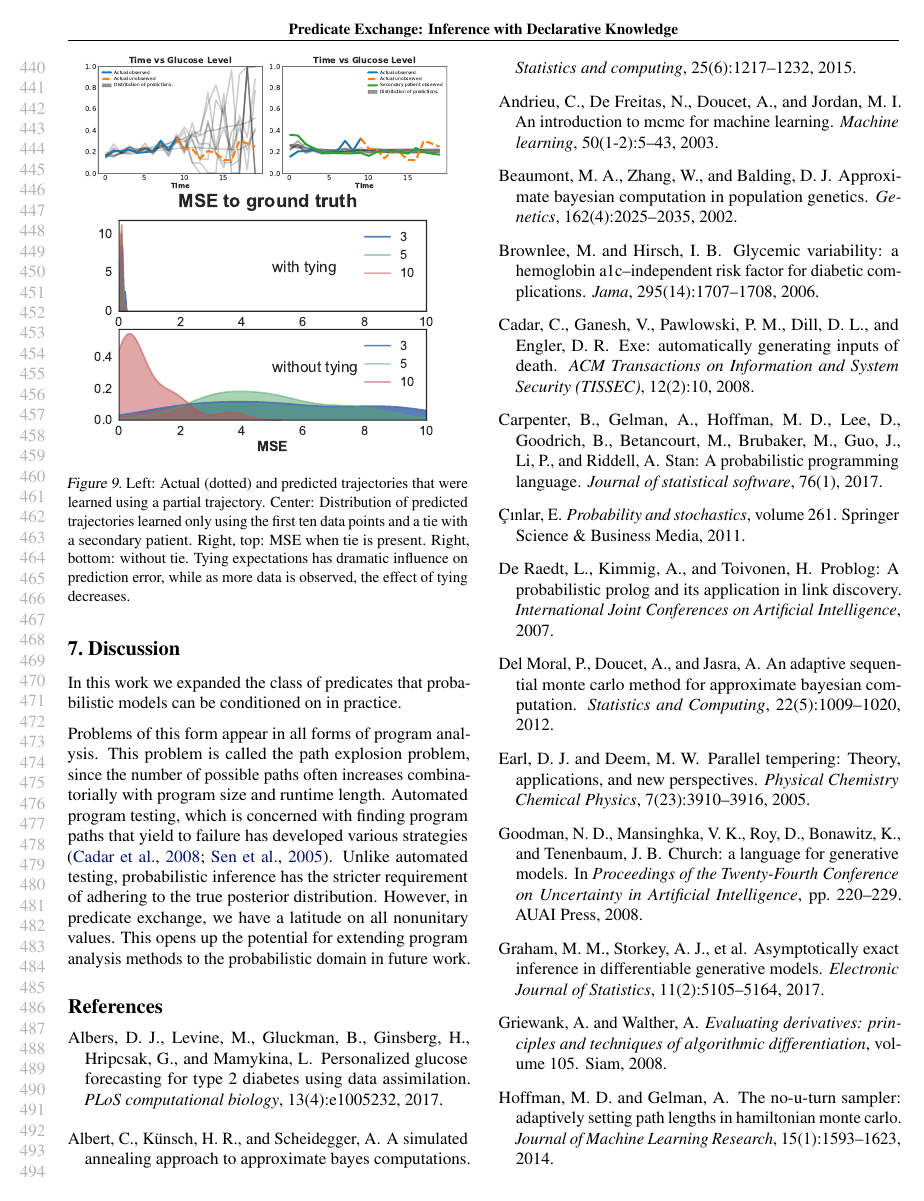
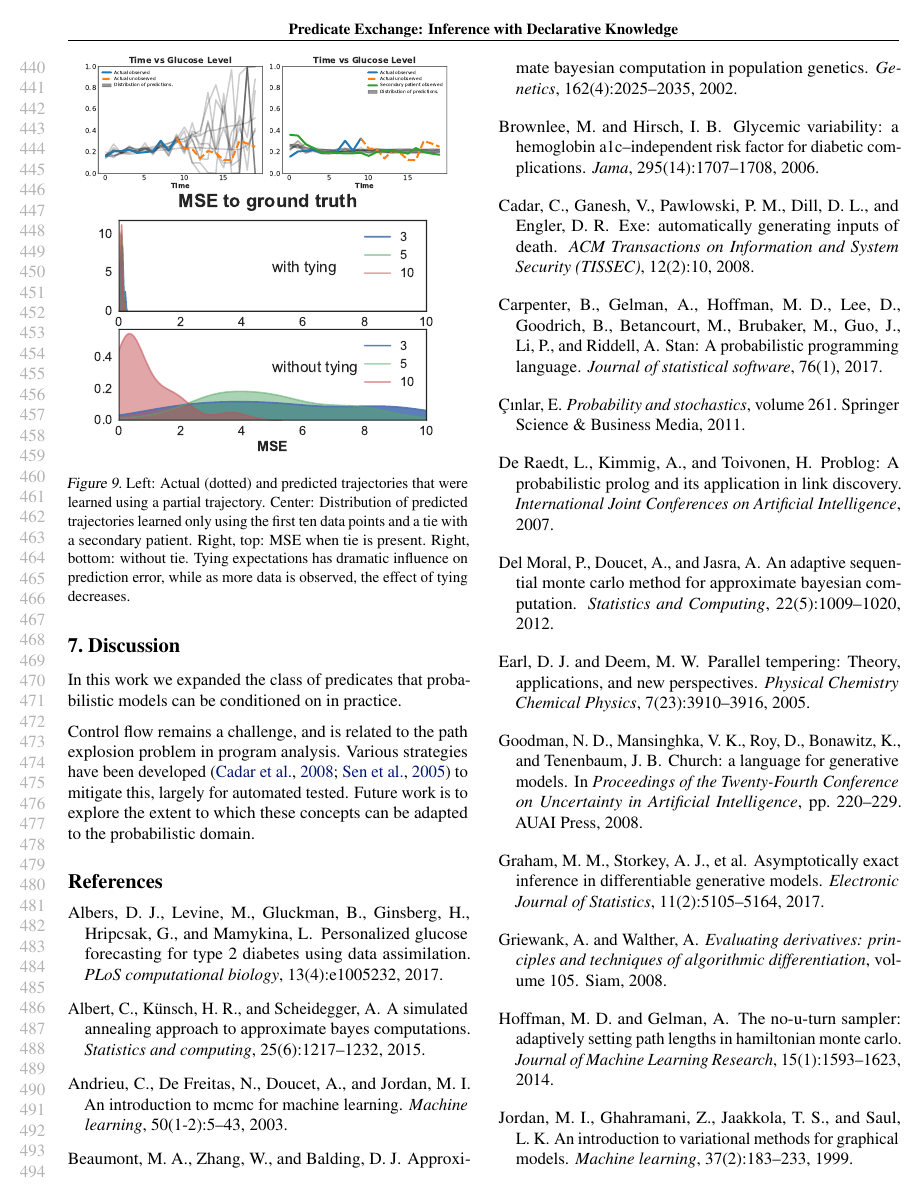
Before and after one commit to zenna/OmegaPaper, a LaTeX paper (icmlsoft.tex, which reads discussion.tex): page 9 of 10. Compiled offline with pdfLaTeX.

Commit message:
fix intro

```diff
--- a/discussion.tex
+++ b/discussion.tex
@@ -1,26 +1,9 @@
 \section{Discussion}
 In this work we expanded the class of predicates that probabilistic models can be conditioned on in practice.
 
-Problems of this form appear in all forms of program analysis.
-This problem is called the path explosion problem, since the number of possible paths often increases combinatorially with program size and runtime length.
-Automated program testing, which is concerned with finding program paths that yield to failure has developed various strategies \cite{cadar2008exe, sen2005cute}.
-% Broadly, these trace the execution of the program and derive in symbol form the branch constraints.
-% These constraints are solved to force the execution into branches of the program that incur error states.
-% These tools have been scaled to very large problems, in complex real world code.
-% Two methods that use heuristics toguide path exploration are [4] (which attempts to explore paths that hit less-often executed statements.
-Unlike automated testing, probabilistic inference has the stricter requirement of adhering to the true posterior distribution.
-However, in predicate exchange, we have a latitude on all nonunitary values.
-This opens up the potential for extending program analysis methods to the probabilistic domain in future work.
-
-% The objective of this contribution is to expand the class of predicates that probabilistic models can be effectively conditioned on
-
-% Our methodology falls broadly within the domain of approximate bayesian computation, in the sense that we equip spaces with a distance metric.
-% At a high level, this can be understood as extracting more information out of a predicate, which unmodified provides only 0 or 1, which is insufficiently informative for any inference procedure to exploit.
-% By an large, inference in high-dimensional models has been restricted to fininte dimensional continous models.
-% This remains the case for our method, methods discrete models remain a challenge
-
-% Control flow remains a challenging problem, for fundamental reasons.
-
+Control flow remains a challenge, and is related to the path explosion problem in program analysis.
+Various strategies have been developed \cite{cadar2008exe, sen2005cute} to mitigate this, largely for automated tested.
+Future work is to explore the extent to which these concepts can be adapted to the probabilistic domain.
 
 % There are several inference strategies other than replica exchange MCMC that could be constructed onto of a relaxed predicate.
 % Maximum posterior inference is the most immediate option, which would entail maximizing equation \ref{}.
```
